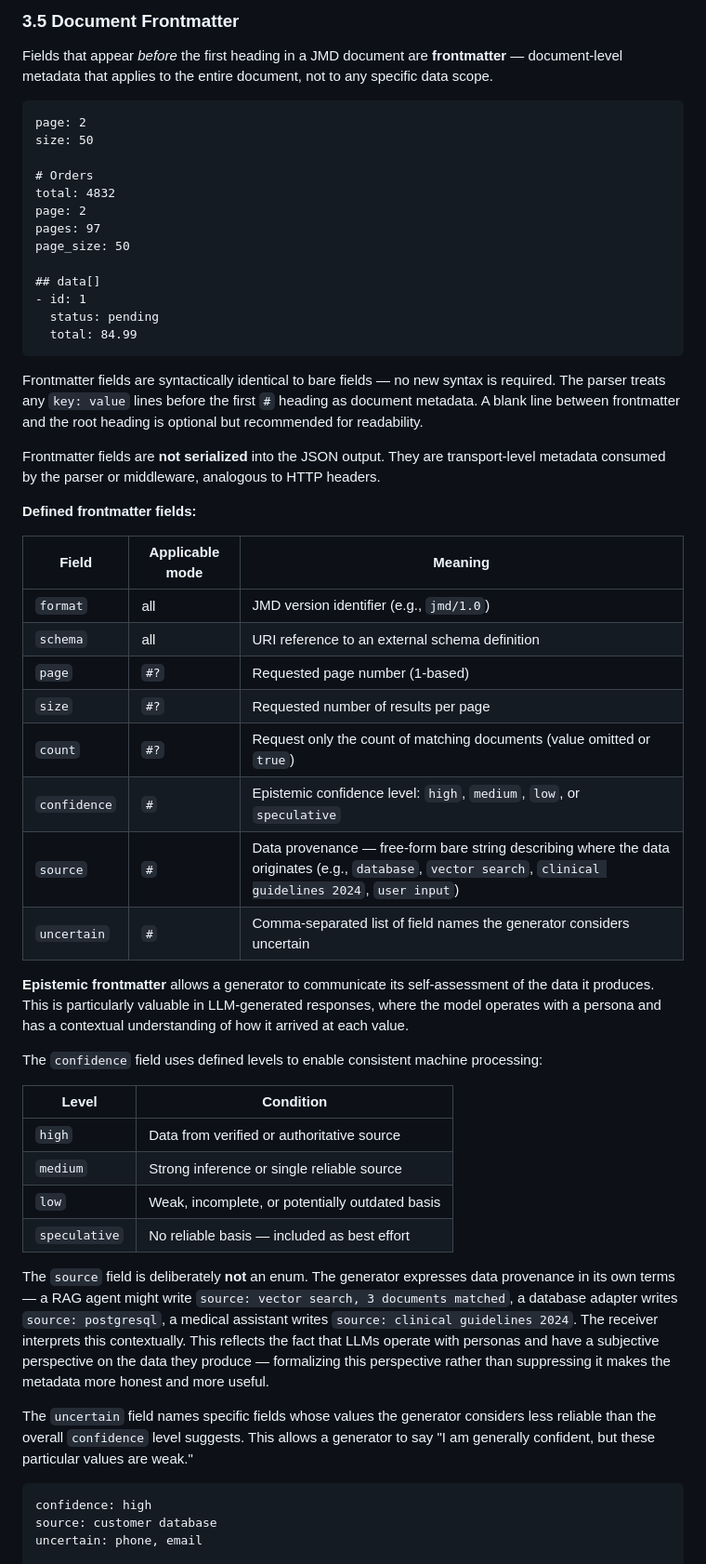
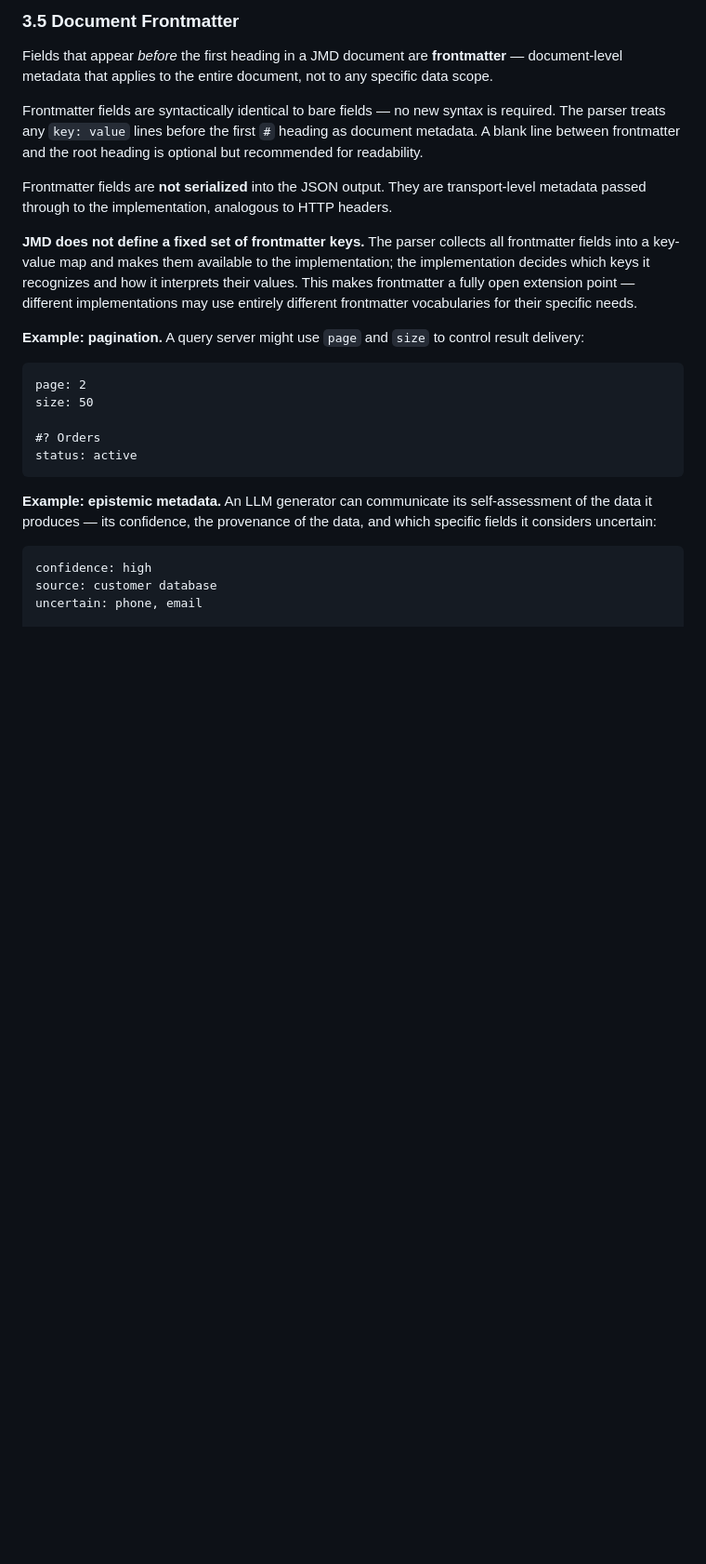
Before and after one commit to ostermeyer/jmd-spec, a Markdown page: jmd-spec-v0_3.md, the part around one of its changes. Shown at 93% size. Rendered like a GitHub page; blank space fills up the shorter version.

````diff
--- a/jmd-spec-v0_3.md
+++ b/jmd-spec-v0_3.md
@@ -210,53 +210,23 @@ Serializes to `[]`.
 
 Fields that appear *before* the first heading in a JMD document are **frontmatter** — document-level metadata that applies to the entire document, not to any specific data scope.
 
+Frontmatter fields are syntactically identical to bare fields — no new syntax is required. The parser treats any `key: value` lines before the first `#` heading as document metadata. A blank line between frontmatter and the root heading is optional but recommended for readability.
+
+Frontmatter fields are **not serialized** into the JSON output. They are transport-level metadata passed through to the implementation, analogous to HTTP headers.
+
+**JMD does not define a fixed set of frontmatter keys.** The parser collects all frontmatter fields into a key-value map and makes them available to the implementation; the implementation decides which keys it recognizes and how it interprets their values. This makes frontmatter a fully open extension point — different implementations may use entirely different frontmatter vocabularies for their specific needs.
+
+**Example: pagination.** A query server might use `page` and `size` to control result delivery:
+
 ```markdown
 page: 2
 size: 50
 
-# Orders
-total: 4832
-page: 2
-pages: 97
-page_size: 50
-
-## data[]
-- id: 1
-  status: pending
-  total: 84.99
-```
-
-Frontmatter fields are syntactically identical to bare fields — no new syntax is required. The parser treats any `key: value` lines before the first `#` heading as document metadata. A blank line between frontmatter and the root heading is optional but recommended for readability.
-
-Frontmatter fields are **not serialized** into the JSON output. They are transport-level metadata consumed by the parser or middleware, analogous to HTTP headers.
-
-**Defined frontmatter fields:**
-
-| Field | Applicable mode | Meaning |
-| --- | --- | --- |
-| `format` | all | JMD version identifier (e.g., `jmd/1.0`) |
-| `schema` | all | URI reference to an external schema definition |
-| `page` | `#?` | Requested page number (1-based) |
-| `size` | `#?` | Requested number of results per page |
-| `count` | `#?` | Request only the count of matching documents (value omitted or `true`) |
-| `confidence` | `#` | Epistemic confidence level: `high`, `medium`, `low`, or `speculative` |
-| `source` | `#` | Data provenance — free-form bare string describing where the data originates (e.g., `database`, `vector search`, `clinical guidelines 2024`, `user input`) |
-| `uncertain` | `#` | Comma-separated list of field names the generator considers uncertain |
-
-**Epistemic frontmatter** allows a generator to communicate its self-assessment of the data it produces. This is particularly valuable in LLM-generated responses, where the model operates with a persona and has a contextual understanding of how it arrived at each value.
-
-The `confidence` field uses defined levels to enable consistent machine processing:
-
-| Level | Condition |
-| --- | --- |
-| `high` | Data from verified or authoritative source |
-| `medium` | Strong inference or single reliable source |
-| `low` | Weak, incomplete, or potentially outdated basis |
-| `speculative` | No reliable basis — included as best effort |
-
-The `source` field is deliberately **not** an enum. The generator expresses data provenance in its own terms — a RAG agent might write `source: vector search, 3 documents matched`, a database adapter writes `source: postgresql`, a medical assistant writes `source: clinical guidelines 2024`. The receiver interprets this contextually. This reflects the fact that LLMs operate with personas and have a subjective perspective on the data they produce — formalizing this perspective rather than suppressing it makes the metadata more honest and more useful.
-
-The `uncertain` field names specific fields whose values the generator considers less reliable than the overall `confidence` level suggests. This allows a generator to say "I am generally confident, but these particular values are weak."
+#? Orders
+status: active
+```
+
+**Example: epistemic metadata.** An LLM generator can communicate its self-assessment of the data it produces — its confidence, the provenance of the data, and which specific fields it considers uncertain:
 
 ```markdown
 confidence: high
````
Also changed, not shown: other parts of jmd-spec-v0_3.md (+48 -38 lines).
